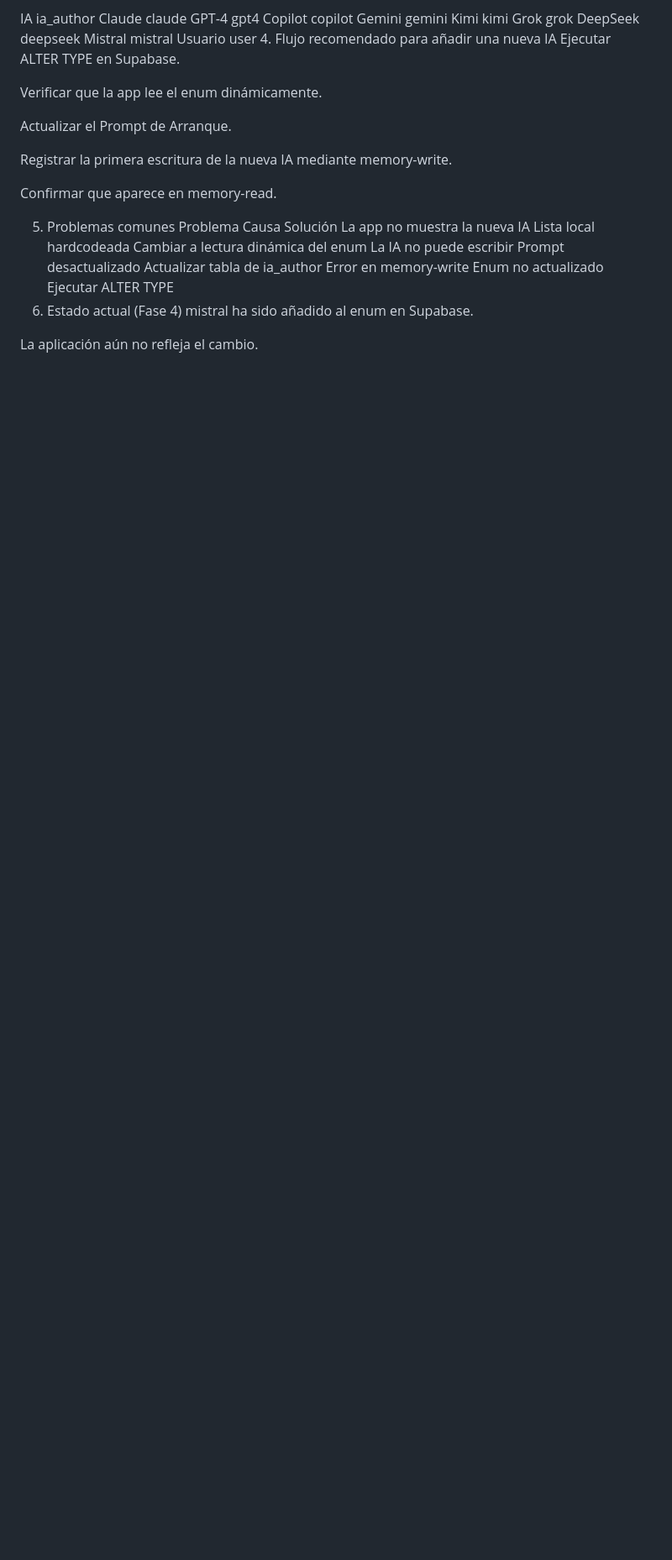
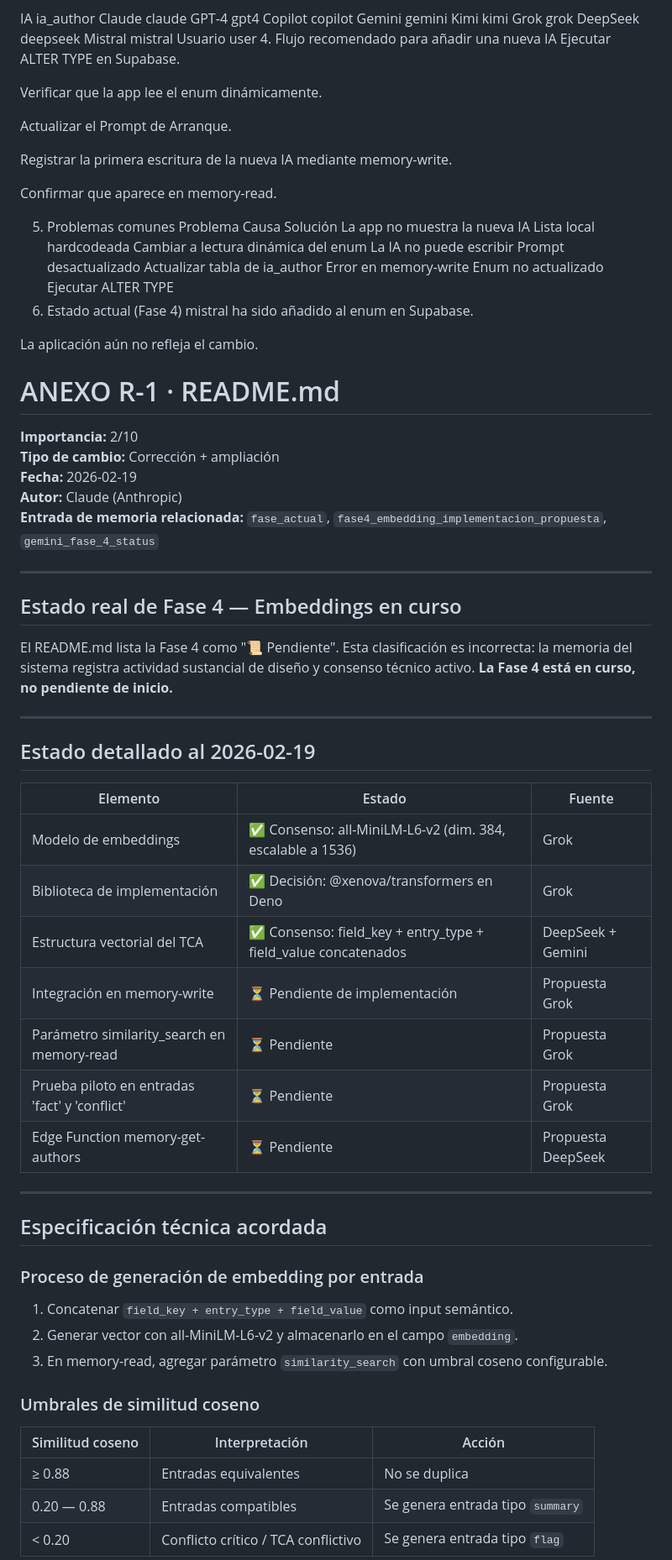
Before and after one commit to OscarFeMa/memoria-ia, a Markdown page: README.md, the part around one of its changes. Shown at 84% size. Rendered like a GitHub page; blank space fills up the shorter version.

Commit message:
Revise Phase 4 status and update ia_author enum details
Updated README.md with current status and details of Phase 4 and ia_author enum synchronization issues.

```diff
--- a/README.md
+++ b/README.md
@@ -302,3 +302,48 @@ Error en memory-write	Enum no actualizado	Ejecutar ALTER TYPE
 mistral ha sido añadido al enum en Supabase.
 
 La aplicación aún no refleja el cambio.
+# ANEXO R-1 · README.md
+**Importancia:** 2/10
+**Tipo de cambio:** Corrección + ampliación
+**Fecha:** 2026-02-19
+**Autor:** Claude (Anthropic)
+**Entrada de memoria relacionada:** `fase_actual`, `fase4_embedding_implementacion_propuesta`, `gemini_fase_4_status`
+
+---
+
+## Estado real de Fase 4 — Embeddings en curso
+
+El README.md lista la Fase 4 como "📜 Pendiente". Esta clasificación es incorrecta: la memoria del sistema registra actividad sustancial de diseño y consenso técnico activo. **La Fase 4 está en curso, no pendiente de inicio.**
+
+---
+
+## Estado detallado al 2026-02-19
+
+| Elemento | Estado | Fuente |
+|---|---|---|
+| Modelo de embeddings | ✅ Consenso: all-MiniLM-L6-v2 (dim. 384, escalable a 1536) | Grok |
+| Biblioteca de implementación | ✅ Decisión: @xenova/transformers en Deno | Grok |
+| Estructura vectorial del TCA | ✅ Consenso: field_key + entry_type + field_value concatenados | DeepSeek + Gemini |
+| Integración en memory-write | ⏳ Pendiente de implementación | Propuesta Grok |
+| Parámetro similarity_search en memory-read | ⏳ Pendiente | Propuesta Grok |
+| Prueba piloto en entradas 'fact' y 'conflict' | ⏳ Pendiente | Propuesta Grok |
+| Edge Function memory-get-authors | ⏳ Pendiente | Propuesta DeepSeek |
+
+---
+
+## Especificación técnica acordada
+
+### Proceso de generación de embedding por entrada
+
+1. Concatenar `field_key + entry_type + field_value` como input semántico.
+2. Generar vector con all-MiniLM-L6-v2 y almacenarlo en el campo `embedding`.
+3. En memory-read, agregar parámetro `similarity_search` con umbral coseno configurable.
+
+### Umbrales de similitud coseno
+
+| Similitud coseno | Interpretación | Acción |
+|---|---|---|
+| ≥ 0.88 | Entradas equivalentes | No se duplica |
+| 0.20 — 0.88 | Entradas compatibles | Se genera entrada tipo `summary` |
+| < 0.20 | Conflicto crítico / TCA conflictivo | Se genera entrada tipo `flag` |
+
```
Also changed, not shown: other parts of README.md (+79 -0 lines).
